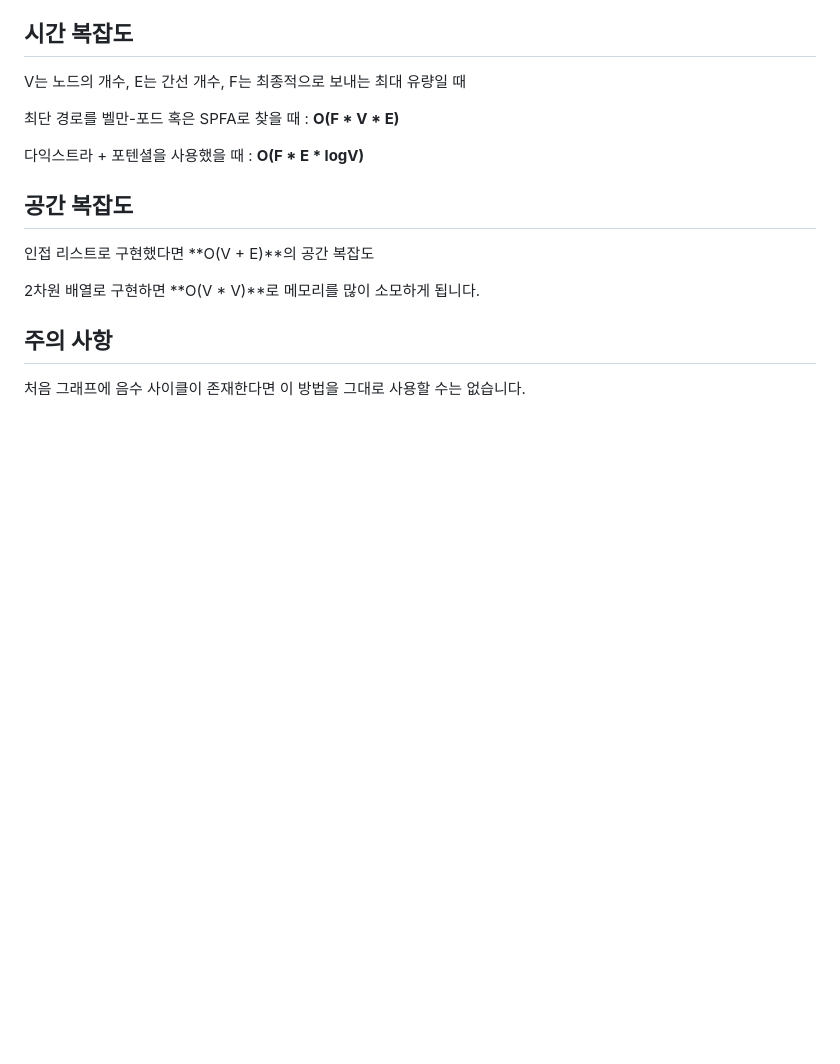
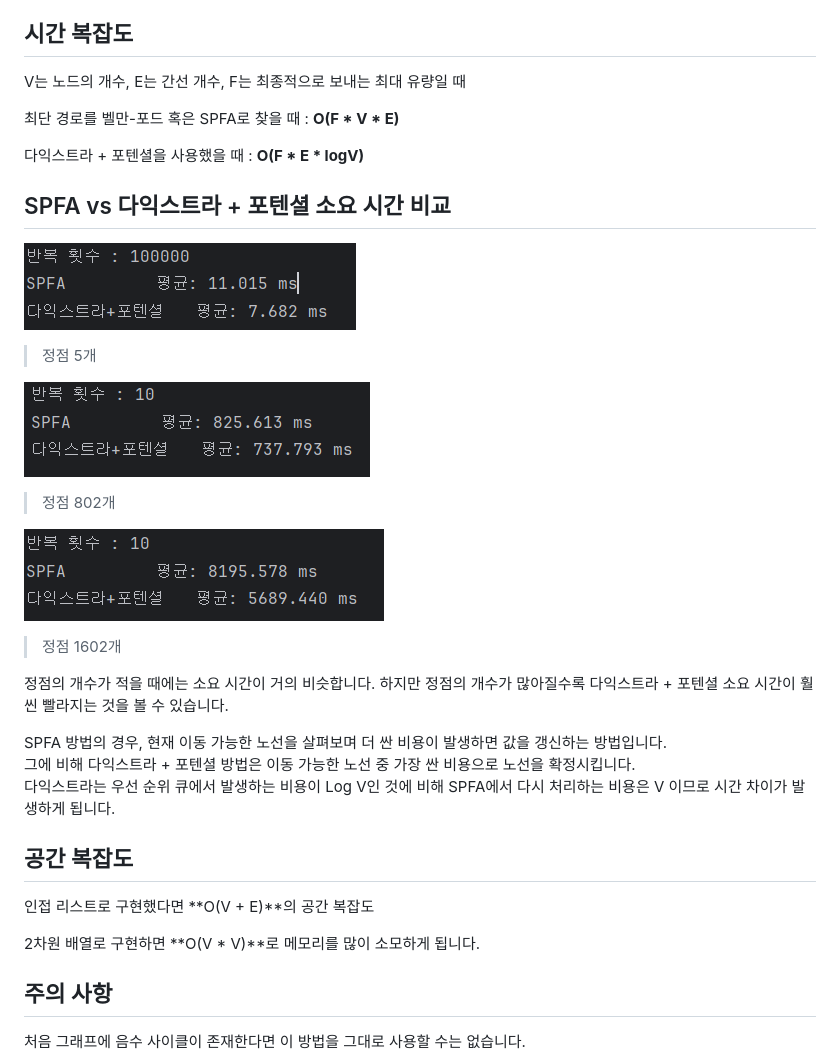
Before and after one commit to uselessnaming/naver_boostcamp_studying, a Markdown page: algorithm/MCMF.md, the part around the change. Rendered like a GitHub page; pictures changed too: algorithm/spfa vs dijkstra 평균 소요 시간 비교 (정점 1602 개, 간선 641600 개).png (added), algorithm/spfa vs dijkstra 평균 소요 시간 비교 (정점 802 개, 간선 160800 개).png (added), algorithm/spfa vs dijkstra 평균 소요 시간 차이 (node 5개).png (added); blank space fills up the shorter version.

Commit message:
소요 시간 실제 비교 결과 추가

```diff
--- a/algorithm/MCMF.md
+++ b/algorithm/MCMF.md
@@ -23,6 +23,22 @@ V는 노드의 개수, E는 간선 개수, F는 최종적으로 보내는 최대
 
 다익스트라 + 포텐셜을 사용했을 때 : **O(F * E * logV)**
 
+## SPFA vs 다익스트라 + 포텐셜 소요 시간 비교
+![alt text](<spfa vs dijkstra 평균 소요 시간 차이 (node 5개).png>)
+> 정점 5개
+
+![alt text](<spfa vs dijkstra 평균 소요 시간 비교 (정점 802 개, 간선 160800 개).png>)
+> 정점 802개
+
+![alt text](<spfa vs dijkstra 평균 소요 시간 비교 (정점 1602 개, 간선 641600 개).png>)
+> 정점 1602개
+
+정점의 개수가 적을 때에는 소요 시간이 거의 비슷합니다. 하지만 정점의 개수가 많아질수록 다익스트라 + 포텐셜 소요 시간이 훨씬 빨라지는 것을 볼 수 있습니다.
+
+SPFA 방법의 경우, 현재 이동 가능한 노선을 살펴보며 더 싼 비용이 발생하면 값을 갱신하는 방법입니다.
+그에 비해 다익스트라 + 포텐셜 방법은 이동 가능한 노선 중 가장 싼 비용으로 노선을 확정시킵니다.
+다익스트라는 우선 순위 큐에서 발생하는 비용이 Log V인 것에 비해 SPFA에서 다시 처리하는 비용은 V 이므로 시간 차이가 발생하게 됩니다.
+
 ## 공간 복잡도
 인접 리스트로 구현했다면 **O(V + E)**의 공간 복잡도
 
```
